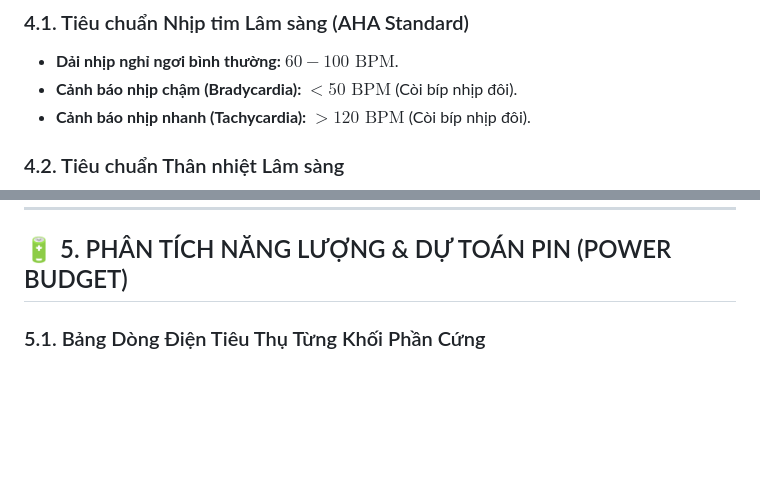
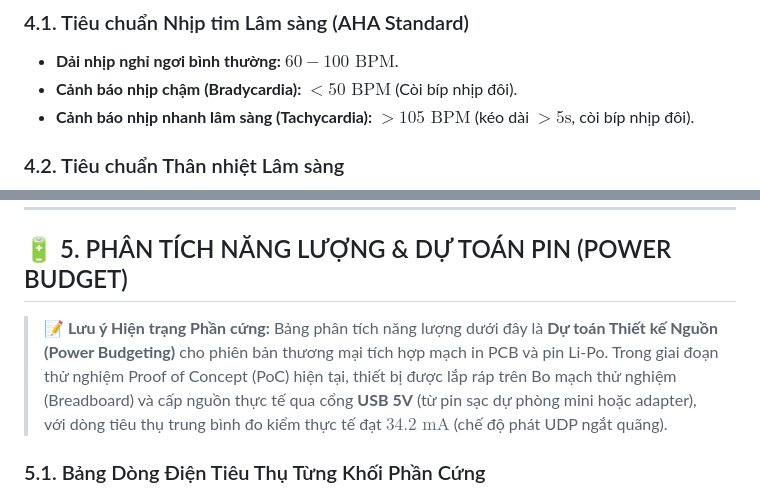
Before and after one commit to tsbyinchei/IoMT-ECG-FallDetection, a Markdown page: PEC.md, 2 parts joined by grey strips. Drawn GitHub-style; blank space fills up the shorter version.

Commit message:
docs: align tachycardia threshold to 105 BPM and clarify breadboard PoC power budget

```diff
--- a/PEC.md
+++ b/PEC.md
@@ -108,7 +108,7 @@
 ### 4.1. Tiêu chuẩn Nhịp tim Lâm sàng (AHA Standard)
 * **Dải nhịp nghỉ ngơi bình thường:** $60 - 100\text{ BPM}$.
 * **Cảnh báo nhịp chậm (Bradycardia):** $< 50\text{ BPM}$ (Còi bíp nhịp đôi).
-* **Cảnh báo nhịp nhanh (Tachycardia):** $> 120\text{ BPM}$ (Còi bíp nhịp đôi).
+* **Cảnh báo nhịp nhanh lâm sàng (Tachycardia):** $> 105\text{ BPM}$ (kéo dài $> 5\text{s}$, còi bíp nhịp đôi).
 
 ### 4.2. Tiêu chuẩn Thân nhiệt Lâm sàng
 * **Thân nhiệt bề mặt da (Skin Temperature):** $31.5^\circ\text{C} - 34.5^\circ\text{C}$ (Điều kiện phòng $28^\circ\text{C}$).
@@ -124,6 +124,8 @@
 ---
 
 ## 🔋 5. PHÂN TÍCH NĂNG LƯỢNG & DỰ TOÁN PIN (POWER BUDGET)
+
+> 📝 **Lưu ý Hiện trạng Phần cứng:** Bảng phân tích năng lượng dưới đây là **Dự toán Thiết kế Nguồn (Power Budgeting)** cho phiên bản thương mại tích hợp mạch in PCB và pin Li-Po. Trong giai đoạn thử nghiệm Proof of Concept (PoC) hiện tại, thiết bị được lắp ráp trên Bo mạch thử nghiệm (Breadboard) và cấp nguồn thực tế qua cổng **USB 5V** (từ pin sạc dự phòng mini hoặc adapter), với dòng tiêu thụ trung bình đo kiểm thực tế đạt **$34.2\text{ mA}$** (chế độ phát UDP ngắt quãng).
 
 ### 5.1. Bảng Dòng Điện Tiêu Thụ Từng Khối Phần Cứng
 * **Điện áp danh định:** $3.3\text{V}$ (hoặc Pin Li-Po 1S $3.7\text{V} - 4.2\text{V}$ qua IC ổn áp LDO ME6211 dung sai thấp).
```
Also changed, not shown: SECURITY.md (+1 -1 lines), SYSTEM_ARCHITECTURE.md (+2 -2 lines).
